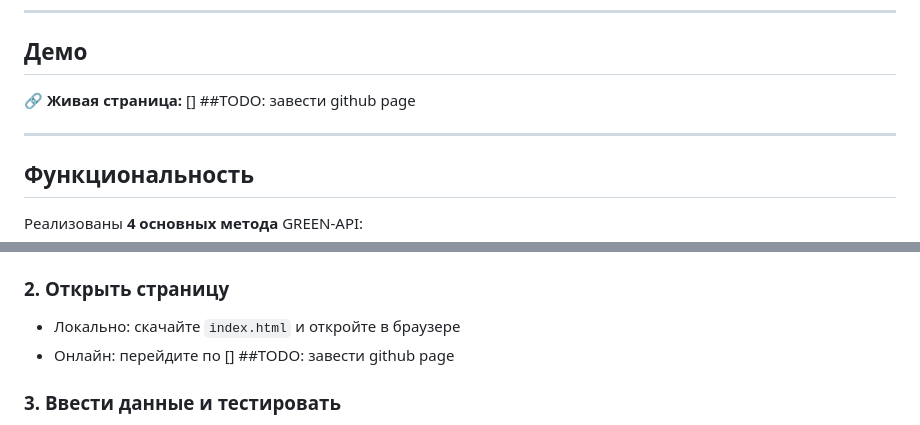
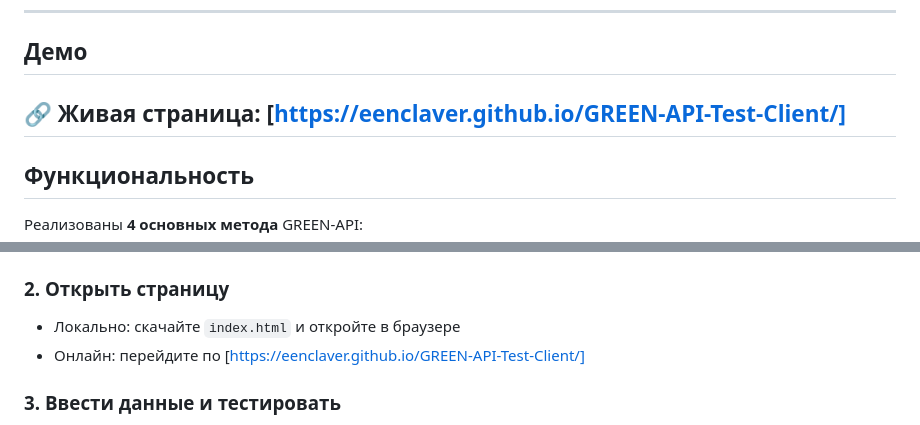
Before and after one commit to Eenclaver/GREEN-API-Test-Client, a Markdown page: README.md, 2 parts joined by grey strips. Drawn GitHub-style.

Commit message:
fix: Added links to github page plus tried to fix problem with how "project structure" unit looked like (indents wasn't alligning correctly)

```diff
--- a/README.md
+++ b/README.md
@@ -11,8 +11,7 @@
 
 ## Демо
 
-🔗 **Живая страница:** []  ##TODO: завести github page
-
+🔗 **Живая страница:** [https://eenclaver.github.io/GREEN-API-Test-Client/]
 ---
 
 ## Функциональность
@@ -48,7 +47,7 @@
 ### 2. Открыть страницу
 
 - Локально: скачайте `index.html` и откройте в браузере
-- Онлайн: перейдите по [] ##TODO: завести github page
+- Онлайн: перейдите по [https://eenclaver.github.io/GREEN-API-Test-Client/]
 
 ### 3. Ввести данные и тестировать
 
```
Also changed, not shown: other parts of README.md (+3 -3 lines).
